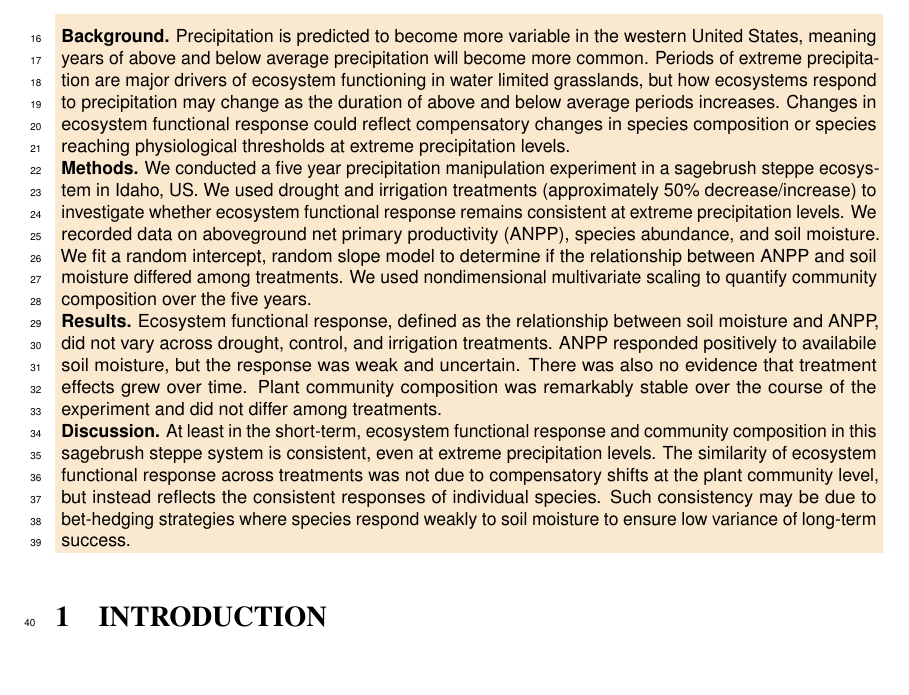
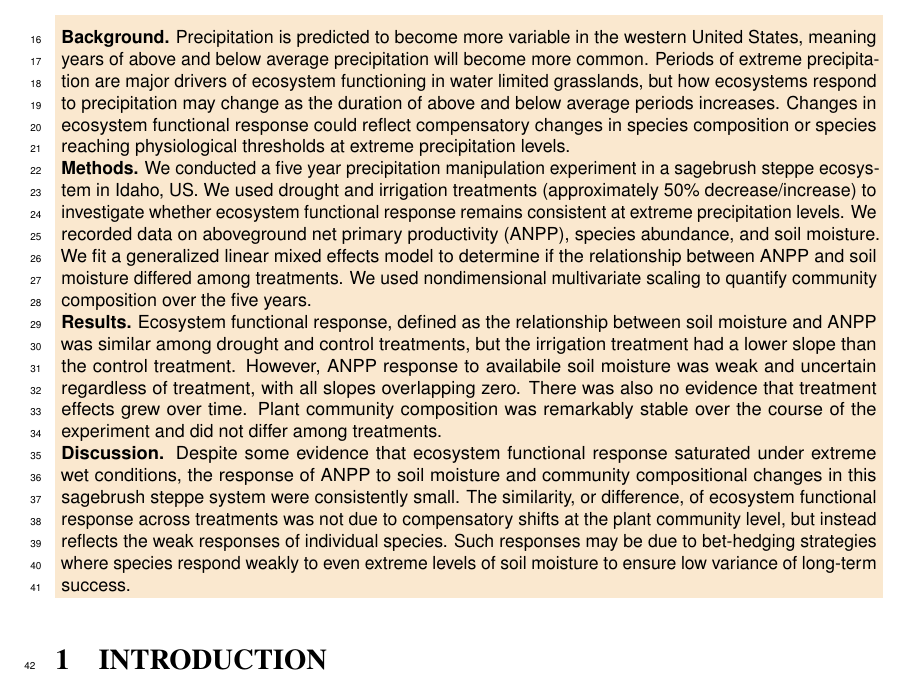
Before and after one commit to atredennick/usses_water, a LaTeX document (manuscript/usses_water_ms.tex): part of page 1 of 14, cut so that both start at the same text, the shorter picture padded with empty space. Compiled offline with pdfLaTeX.

Commit message:
updates abstract

```diff
--- a/manuscript/usses_water_ms.tex
+++ b/manuscript/usses_water_ms.tex
@@ -70,15 +70,13 @@ and irrigation treatments (approximately 50\% decrease/increase) to
 investigate whether ecosystem functional response remains consistent at
 extreme precipitation levels. We recorded data on aboveground net
 primary productivity (ANPP), species abundance, and soil moisture. We
-fit a random intercept, random slope model to determine if the
+fit a generalized linear mixed effects model to determine if the
 relationship between ANPP and soil moisture differed among treatments.
 We used nondimensional multivariate scaling to quantify community
 composition over the five years.
 
 \textbf{Results.} Ecosystem functional response, defined as the
-relationship between soil moisture and ANPP, did not vary across
-drought, control, and irrigation treatments. ANPP responded positively
-to availabile soil moisture, but the response was weak and uncertain.
-There was also no evidence that treatment effects grew over time. Plant
-community composition was remarkably stable over the course of the
-experiment and did not differ among treatments.
+relationship between soil moisture and ANPP was similar among drought
+and control treatments, but the irrigation treatment had a lower slope
+than the control treatment. However, ANPP response to availabile soil
+moisture was weak and uncertain regardless of treatment, with all slopes
@@ -85,12 +86,13 @@ experiment and did not differ among treatments.
 
-\textbf{Discussion.} At least in the short-term, ecosystem functional
-response and community composition in this sagebrush steppe system is
-consistent, even at extreme precipitation levels. The similarity of
+\textbf{Discussion.} Despite some evidence that ecosystem functional
+response saturated under extreme wet conditions, the response of ANPP to
+soil moisture and community compositional changes in this sagebrush
+steppe system were consistently small. The similarity, or difference, of
 ecosystem functional response across treatments was not due to
 compensatory shifts at the plant community level, but instead reflects
-the consistent responses of individual species. Such consistency may be
-due to bet-hedging strategies where species respond weakly to soil
-moisture to ensure low variance of long-term success.
+the weak responses of individual species. Such responses may be due to
+bet-hedging strategies where species respond weakly to even extreme
+levels of soil moisture to ensure low variance of long-term success.
 % Dummy abstract text. Dummy abstract text. Dummy abstract text. Dummy abstract text. Dummy abstract text. Dummy abstract text. Dummy abstract text. Dummy abstract text. Dummy abstract text. Dummy abstract text. Dummy abstract text.
 \end{abstract}
 
```
Also changed, not shown: manuscript/usses_water_ms.pdf, manuscript/usses_water_ms.tex (3 more changed lines), 1 other file.
